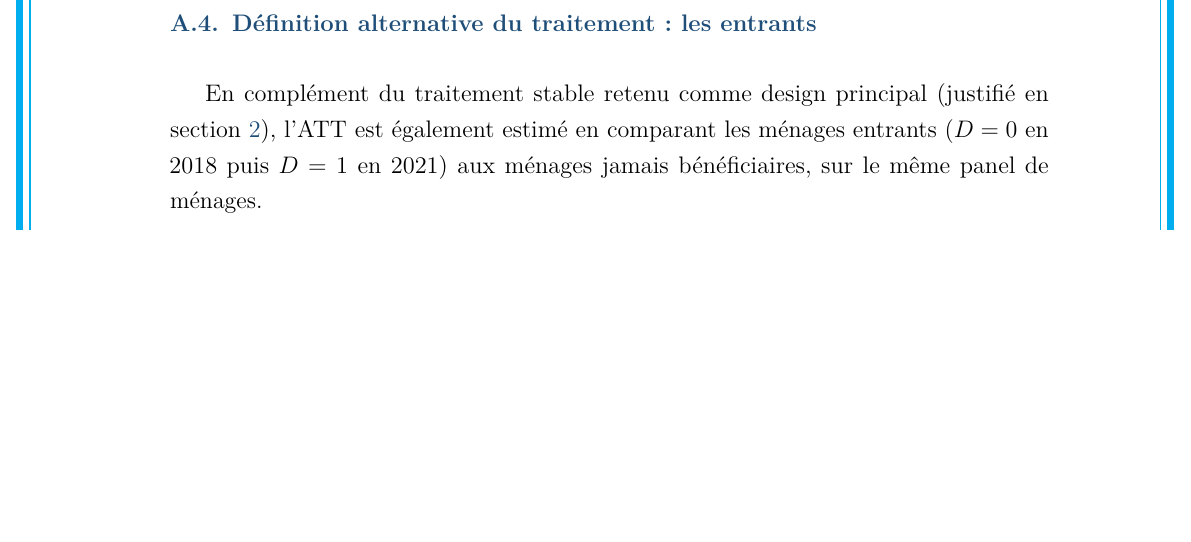
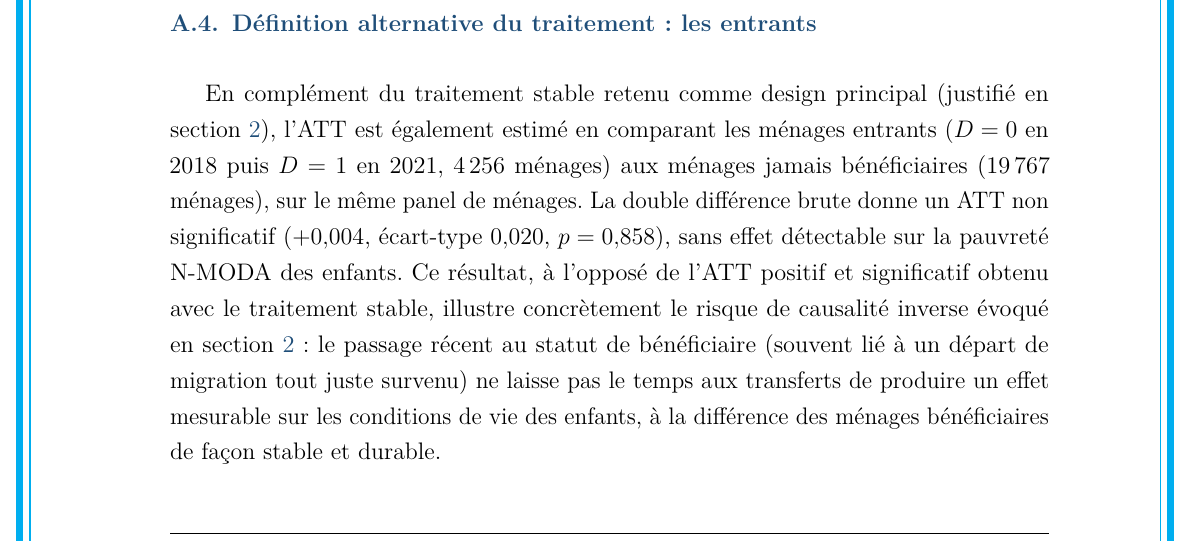
Before and after one commit to JODRAFF9/MEMOIRE, a LaTeX document (latex/main.tex, which reads latex/annexes/annexe_A.tex): part of page 52 of 66, cut so that both start at the same text, the shorter picture padded with empty space. Compiled offline with pdfLaTeX.

Commit message:
Compléter le résultat de robustesse entrants en annexe A (#217)
ATT non significatif (+0,004, p=0,858) sur 4 256 entrants vs 19 767
jamais bénéficiaires, cohérent avec le risque de causalité inverse
justifiant le choix du traitement stable comme design principal.

Co-authored-by: Claude <noreply@anthropic.com>

```diff
--- a/latex/annexes/annexe_A.tex
+++ b/latex/annexes/annexe_A.tex
@@ -59,10 +59,17 @@ seulement). La stabilité du signe reste l'enseignement principal.
 
 En complément du traitement stable retenu comme design principal (justifié
 en section~\ref{sec:methodo}), l'ATT est également estimé en comparant les
-ménages entrants ($D=0$ en 2018 puis $D=1$ en 2021) aux ménages jamais
-bénéficiaires, sur le même panel de ménages.
-% TODO : compléter avec le resultat numerique (ATT, ecart-type, p-valeur)
-% une fois le script tout.do reexecute (bloc "Robustesse : entrants").
+ménages entrants ($D=0$ en 2018 puis $D=1$ en 2021, 4\,256 ménages) aux
+ménages jamais bénéficiaires (19\,767 ménages), sur le même panel de
+ménages. La double différence brute donne un ATT non significatif
+($+0{,}004$, écart-type $0{,}020$, $p=0{,}858$), sans effet détectable sur
+la pauvreté N-MODA des enfants. Ce résultat, à l'opposé de l'ATT positif
+et significatif obtenu avec le traitement stable, illustre concrètement le
+risque de causalité inverse évoqué en section~\ref{sec:methodo}~: le
+passage récent au statut de bénéficiaire (souvent lié à un départ de
+migration tout juste survenu) ne laisse pas le temps aux transferts de
+produire un effet mesurable sur les conditions de vie des enfants, à la
+différence des ménages bénéficiaires de façon stable et durable.
 
 \subsection{Analyse de l'attrition différentielle}
 
```
